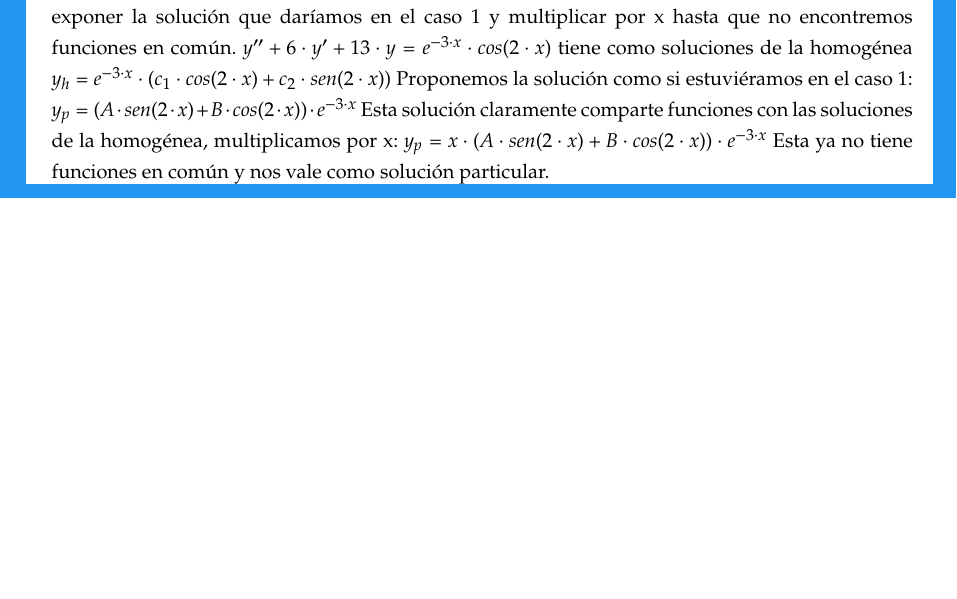
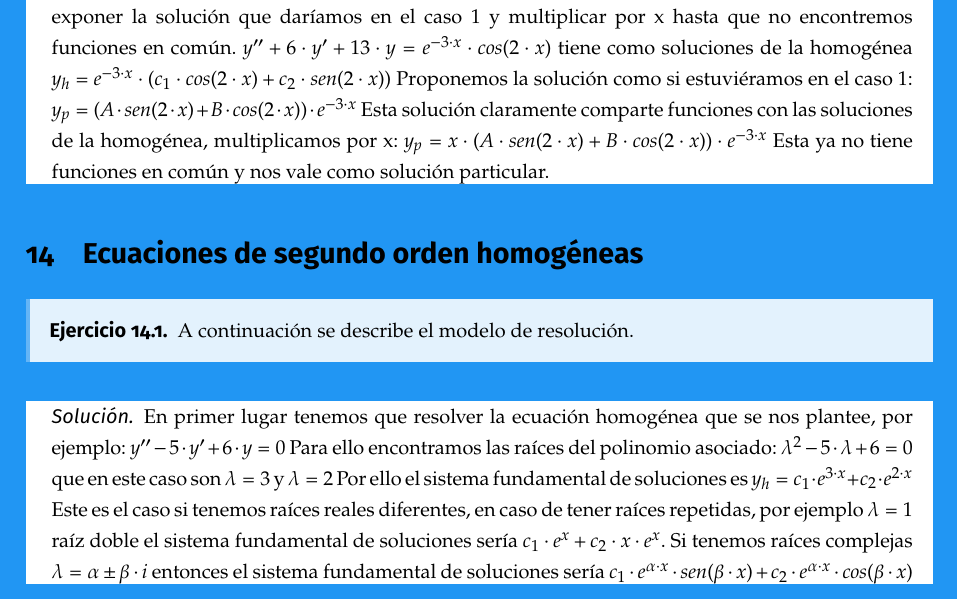
Before and after one commit to libreim/apuntesDGIIM, a LaTeX document (EDF/edf.tex, which reads EDF/ejercicios.tex): part of page 12 of 12, cut so that both start at the same text, the shorter picture padded with empty space. Compiled offline with pdfLaTeX.

Commit message:
Añadido modelo de resolución de ecuaciones de segundo orden homogéneas.

```diff
--- a/EDF/ejercicios.tex
+++ b/EDF/ejercicios.tex
@@ -420,3 +420,20 @@
 	$y_p = x\cdot (A\cdot sen(2\cdot x) + B\cdot cos(2\cdot x))\cdot e^{-3\cdot x}$
 	Esta ya no tiene funciones en común y nos vale como solución particular.
 \end{sol}
+
+%%%%%%%%%%%%%%%%%%%%%%%%%%%%% Ecuaciones de segundo orden homogéneas %%%%%%%%%%%%%%%%%%%%%%%%%%%%%
+
+\section{Ecuaciones de segundo orden homogéneas}
+
+\begin{ejer}
+	A continuación se describe el modelo de resolución.
+\end{ejer}
+\begin{sol}
+	En primer lugar tenemos que resolver la ecuación homogénea que se nos plantee, por ejemplo:
+	$y'' - 5\cdot y' + 6\cdot y = 0$
+	Para ello encontramos las raíces del polinomio asociado:
+	$\lambda ^2 - 5\cdot \lambda + 6 = 0$ que en este caso son $\lambda = 3$ y $\lambda  = 2$
+	Por ello el sistema fundamental de soluciones es $y_h = c_1\cdot e^{3\cdot x} + c_2\cdot e^{2\cdot x}$
+	Este es el caso si tenemos raíces reales diferentes, en caso de tener raíces repetidas, por ejemplo $\lambda = 1$ raíz doble el sistema fundamental de soluciones sería $c_1\cdot e^x + c_2\cdot x\cdot e^x$.
+	Si tenemos raíces complejas $\lambda = \alpha \pm \beta \cdot i$ entonces el sistema fundamental de soluciones sería $c_1\cdot e^{\alpha \cdot x}\cdot sen(\beta \cdot x) + c_2\cdot e^{\alpha \cdot x}\cdot cos(\beta \cdot x)$
+\end{sol}
```
